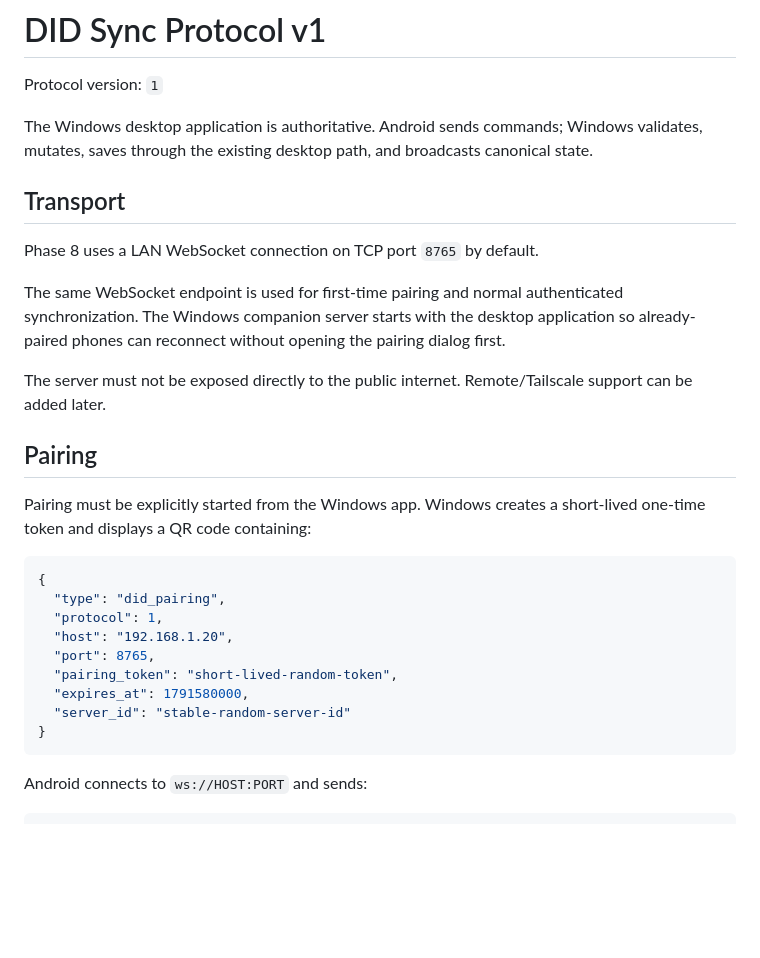
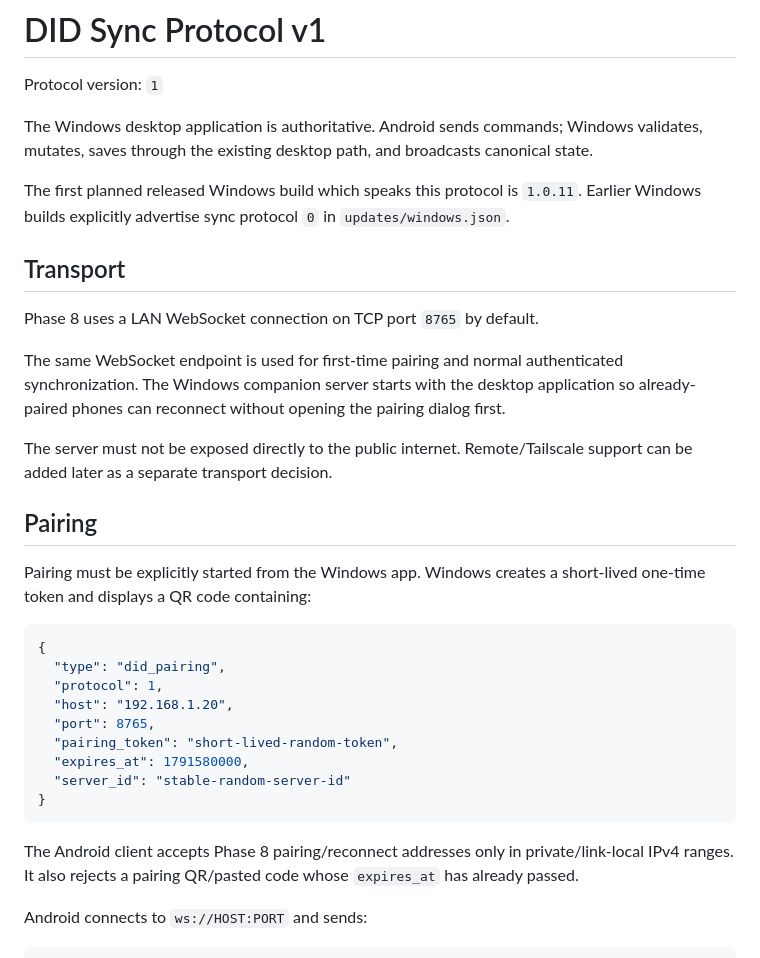
Before and after one commit to almogbell/DID-Character-Sheet, a Markdown page: sync/protocol-v1.md, the part around one of its changes. GitHub-like rendering; blank space fills up the shorter version.

````diff
--- a/sync/protocol-v1.md
+++ b/sync/protocol-v1.md
@@ -3,6 +3,8 @@
 Protocol version: `1`
 
 The Windows desktop application is authoritative. Android sends commands; Windows validates, mutates, saves through the existing desktop path, and broadcasts canonical state.
+
+The first planned released Windows build which speaks this protocol is `1.0.11`. Earlier Windows builds explicitly advertise sync protocol `0` in `updates/windows.json`.
 
 ## Transport
 
@@ -10,7 +12,7 @@ Phase 8 uses a LAN WebSocket connection on TCP port `8765` by default.
 
 The same WebSocket endpoint is used for first-time pairing and normal authenticated synchronization. The Windows companion server starts with the desktop application so already-paired phones can reconnect without opening the pairing dialog first.
 
-The server must not be exposed directly to the public internet. Remote/Tailscale support can be added later.
+The server must not be exposed directly to the public internet. Remote/Tailscale support can be added later as a separate transport decision.
 
 ## Pairing
 
@@ -27,6 +29,8 @@ Pairing must be explicitly started from the Windows app. Windows creates a short
   "server_id": "stable-random-server-id"
 }
 ```
+
+The Android client accepts Phase 8 pairing/reconnect addresses only in private/link-local IPv4 ranges. It also rejects a pairing QR/pasted code whose `expires_at` has already passed.
 
 Android connects to `ws://HOST:PORT` and sends:
 
````
Also changed, not shown: other parts of sync/protocol-v1.md (+13 -5 lines).
